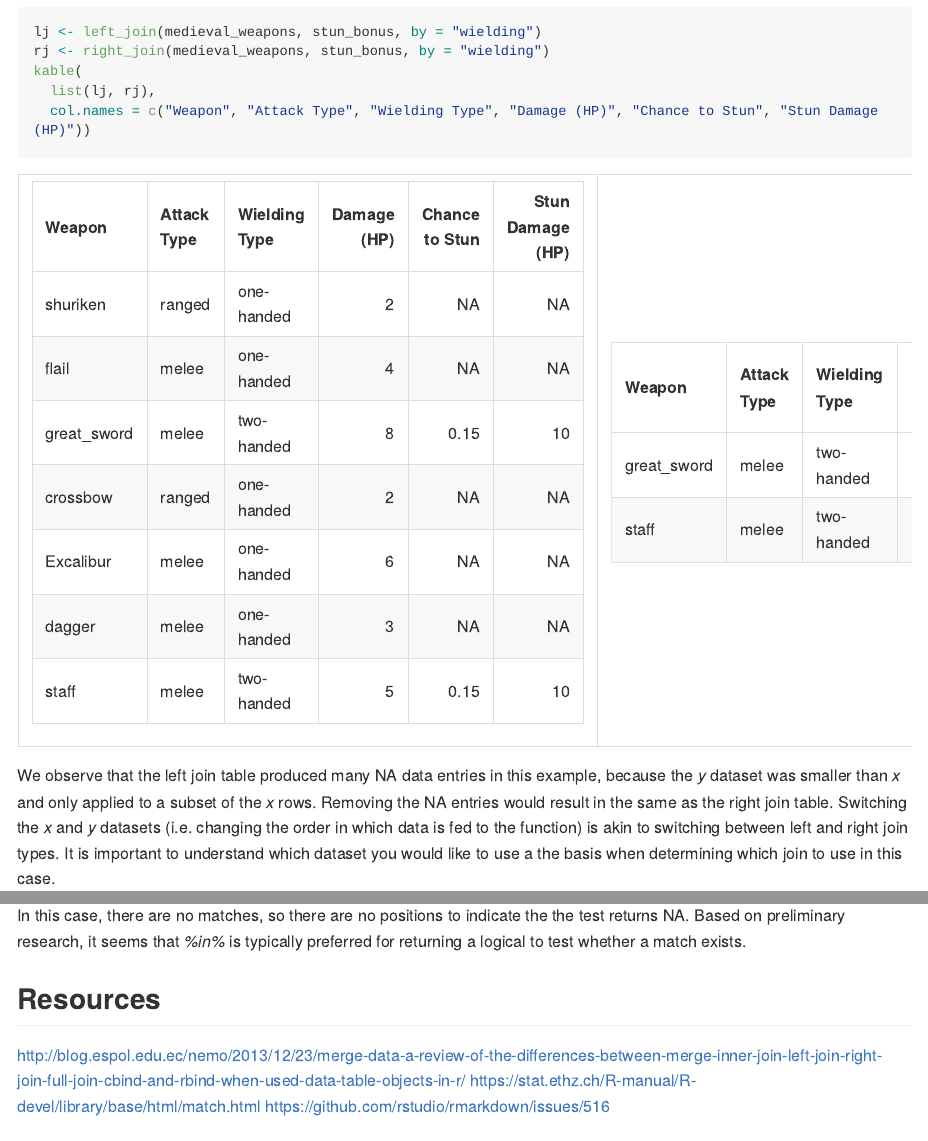
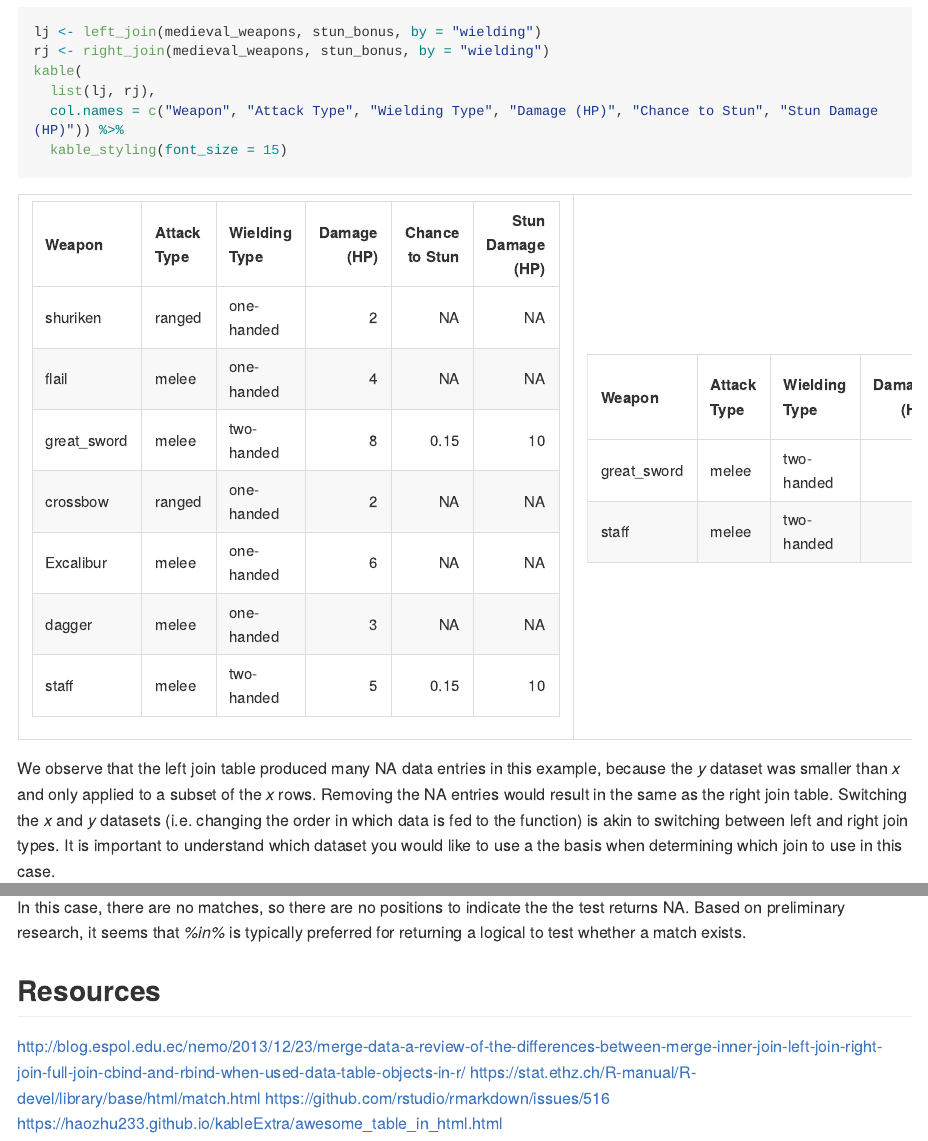
Before and after one commit to STAT545-UBC-hw-2018-19/hw04-lsloboda, an R Markdown document (hw04-exercise.Rmd): the page in a window 1100 px wide, from 4210 px down, and a second part further down, joined at a grey line. The pictures show the output file hw04-exercise.md that the author committed with the source, drawn offline in the style of GitHub; long lines of code are wrapped.

Commit message:
table font size

````diff
--- a/hw04-exercise.Rmd
+++ b/hw04-exercise.Rmd
@@ -117,7 +117,8 @@ lj <- left_join(medieval_weapons, stun_bonus, by = "wielding")
 rj <- right_join(medieval_weapons, stun_bonus, by = "wielding")
 kable(
   list(lj, rj),
-  col.names = c("Weapon", "Attack Type", "Wielding Type", "Damage (HP)", "Chance to Stun", "Stun Damage (HP)"))
+  col.names = c("Weapon", "Attack Type", "Wielding Type", "Damage (HP)", "Chance to Stun", "Stun Damage (HP)")) %>%
+  kable_styling(font_size = 15)
 ```
 
 
````
Also changed, not shown: hw04-exercise.html, hw04-exercise.md, hw04-exercise.Rmd (3 more changed lines).
